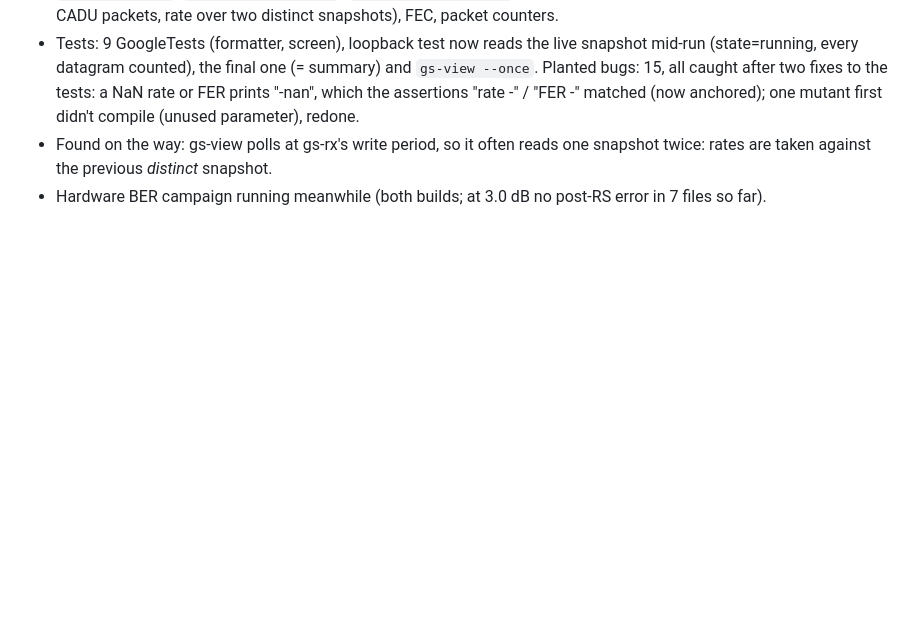
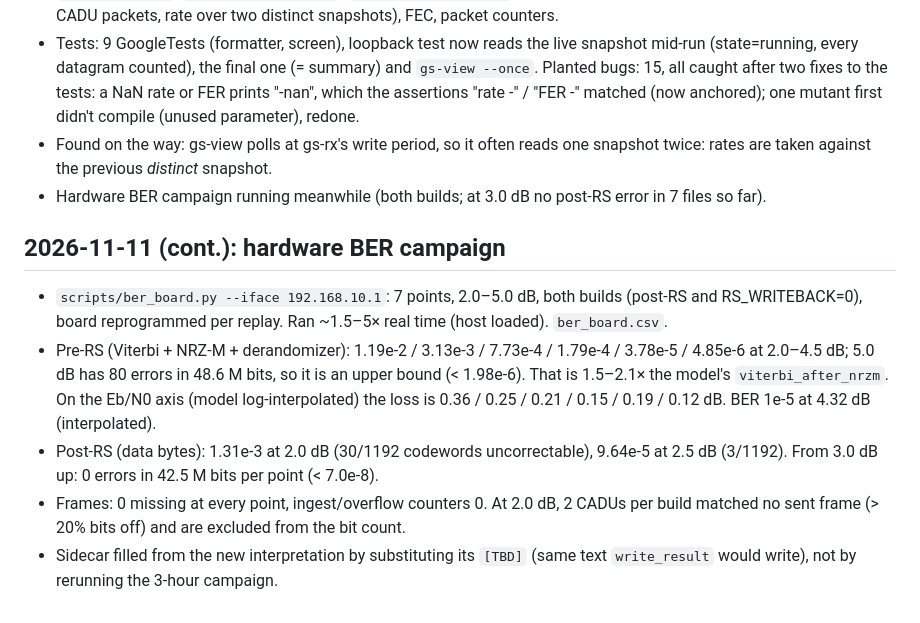
Before and after one commit to RodeanAzari/ccsds-meteor-lrpt-receiver, a Markdown page: docs/log.md, the part around the change. Rendered like a GitHub page; blank space fills up the shorter version.

```diff
--- a/docs/log.md
+++ b/docs/log.md
@@ -1060,3 +1060,18 @@ Board held by P2, so off-board work: the NCO word moves from a build parameter t
 - Found on the way: gs-view polls at gs-rx's write period, so it often reads one snapshot twice: rates are taken
   against the previous *distinct* snapshot.
 - Hardware BER campaign running meanwhile (both builds; at 3.0 dB no post-RS error in 7 files so far).
+
+## 2026-11-11 (cont.): hardware BER campaign
+
+- `scripts/ber_board.py --iface 192.168.10.1`: 7 points, 2.0–5.0 dB, both builds (post-RS and RS_WRITEBACK=0),
+  board reprogrammed per replay. Ran ~1.5–5× real time (host loaded). `ber_board.csv`.
+- Pre-RS (Viterbi + NRZ-M + derandomizer): 1.19e-2 / 3.13e-3 / 7.73e-4 / 1.79e-4 / 3.78e-5 / 4.85e-6 at
+  2.0–4.5 dB; 5.0 dB has 80 errors in 48.6 M bits, so it is an upper bound (< 1.98e-6). That is 1.5–2.1× the model's
+  `viterbi_after_nrzm`. On the Eb/N0 axis (model log-interpolated) the loss is 0.36 / 0.25 / 0.21 / 0.15 / 0.19 / 0.12 dB.
+  BER 1e-5 at 4.32 dB (interpolated).
+- Post-RS (data bytes): 1.31e-3 at 2.0 dB (30/1192 codewords uncorrectable), 9.64e-5 at 2.5 dB (3/1192). From 3.0 dB
+  up: 0 errors in 42.5 M bits per point (< 7.0e-8).
+- Frames: 0 missing at every point, ingest/overflow counters 0. At 2.0 dB, 2 CADUs per build matched no sent frame
+  (> 20% bits off) and are excluded from the bit count.
+- Sidecar filled from the new interpretation by substituting its `[TBD]` (same text `write_result` would write),
+  not by rerunning the 3-hour campaign.
```
Also changed, not shown: README.md (+19 -7 lines), analysis/interpretations/ber_board.md (added, +34 -0 lines), data/results/ber_board.md (added, +41 -0 lines), docs/media/2026-11-08_phase-e_ber-board.png (added), 1 other file.
